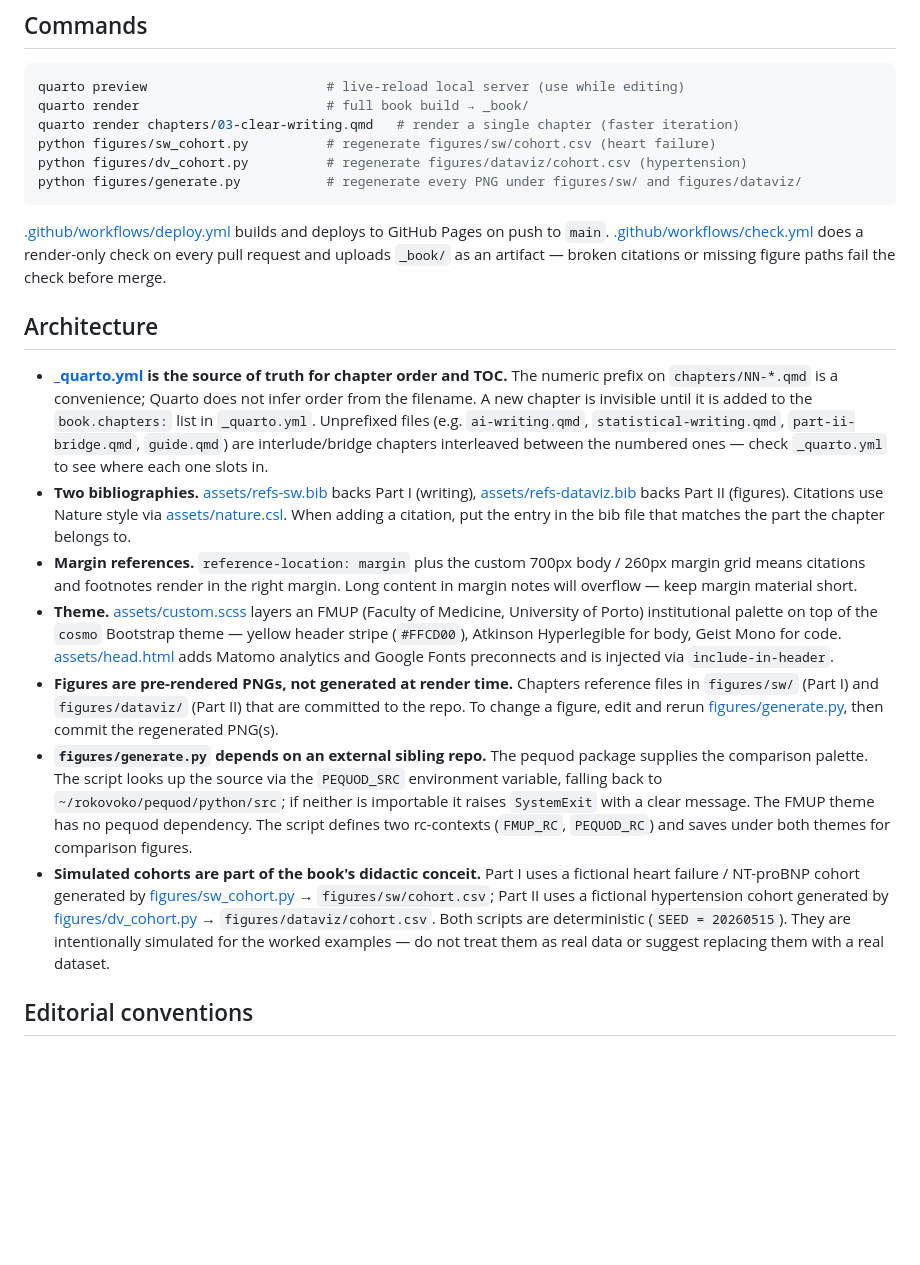
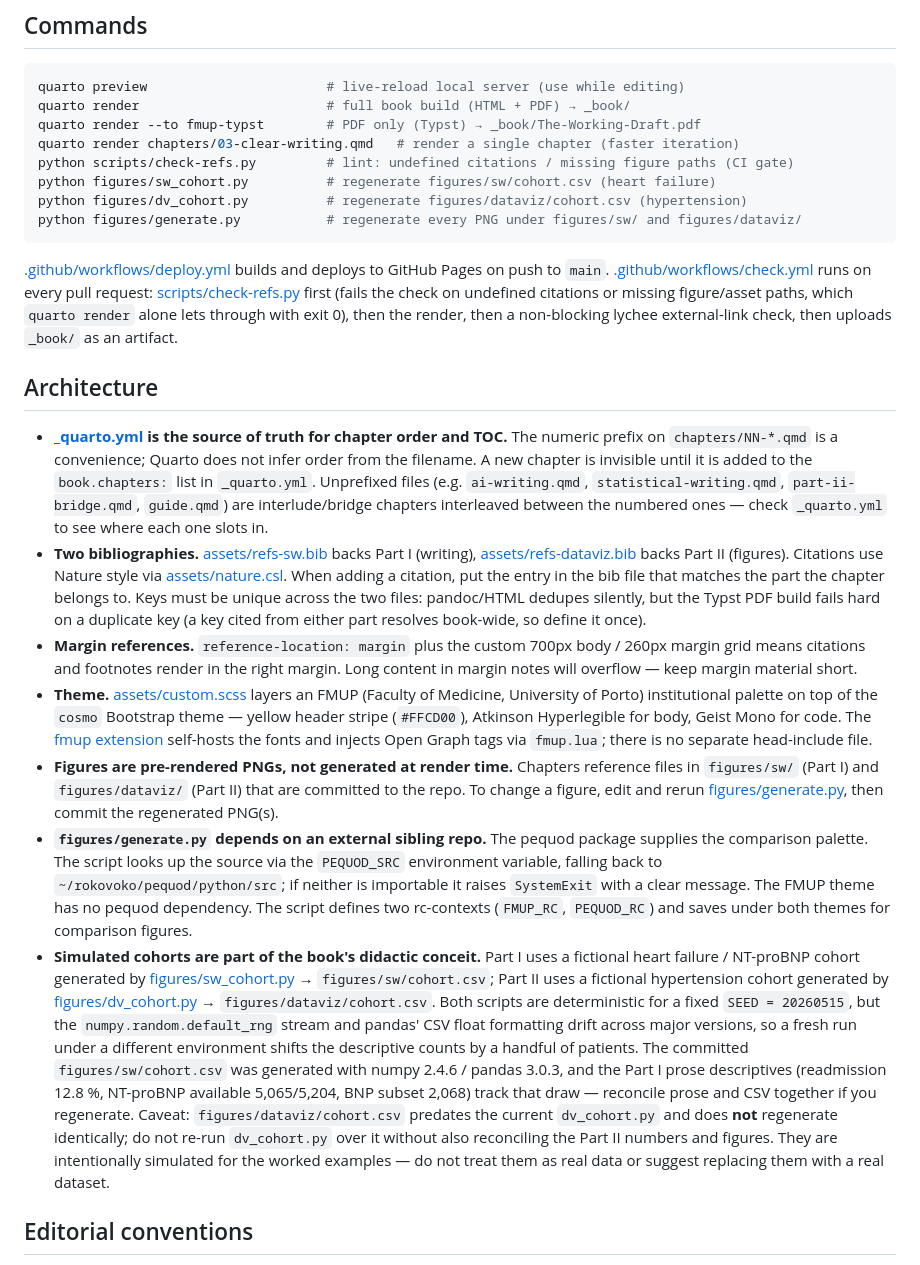
Before and after one commit to tiagojct/working-draft, a Markdown page: CLAUDE.md, the part around the change. Drawn GitHub-style; blank space fills up the shorter version.

Commit message:
Update CLAUDE.md for CI gate, PDF build, bib rule, cohort provenance
Document the real check-refs.py CI gate, the fmup-typst PDF command,
the unique-key-across-bibs requirement, and the version-sensitivity of
the simulated cohorts (plus the stale dataviz CSV caveat).

Co-Authored-By: Claude Opus 4.8 <noreply@anthropic.com>

````diff
--- a/CLAUDE.md
+++ b/CLAUDE.md
@@ -10,24 +10,26 @@ A [Quarto](https://quarto.org/) book — *The Working Draft: Writing and Data Vi
 
 ```bash
 quarto preview                       # live-reload local server (use while editing)
-quarto render                        # full book build → _book/
+quarto render                        # full book build (HTML + PDF) → _book/
+quarto render --to fmup-typst        # PDF only (Typst) → _book/The-Working-Draft.pdf
 quarto render chapters/03-clear-writing.qmd   # render a single chapter (faster iteration)
+python scripts/check-refs.py         # lint: undefined citations / missing figure paths (CI gate)
 python figures/sw_cohort.py          # regenerate figures/sw/cohort.csv (heart failure)
 python figures/dv_cohort.py          # regenerate figures/dataviz/cohort.csv (hypertension)
 python figures/generate.py           # regenerate every PNG under figures/sw/ and figures/dataviz/
 ```
 
-[.github/workflows/deploy.yml](.github/workflows/deploy.yml) builds and deploys to GitHub Pages on push to `main`. [.github/workflows/check.yml](.github/workflows/check.yml) does a render-only check on every pull request and uploads `_book/` as an artifact — broken citations or missing figure paths fail the check before merge.
+[.github/workflows/deploy.yml](.github/workflows/deploy.yml) builds and deploys to GitHub Pages on push to `main`. [.github/workflows/check.yml](.github/workflows/check.yml) runs on every pull request: [scripts/check-refs.py](scripts/check-refs.py) first (fails the check on undefined citations or missing figure/asset paths, which `quarto render` alone lets through with exit 0), then the render, then a non-blocking lychee external-link check, then uploads `_book/` as an artifact.
 
 ## Architecture
 
 - **[_quarto.yml](_quarto.yml) is the source of truth for chapter order and TOC.** The numeric prefix on `chapters/NN-*.qmd` is a convenience; Quarto does not infer order from the filename. A new chapter is invisible until it is added to the `book.chapters:` list in `_quarto.yml`. Unprefixed files (e.g. `ai-writing.qmd`, `statistical-writing.qmd`, `part-ii-bridge.qmd`, `guide.qmd`) are interlude/bridge chapters interleaved between the numbered ones — check `_quarto.yml` to see where each one slots in.
-- **Two bibliographies.** [assets/refs-sw.bib](assets/refs-sw.bib) backs Part I (writing), [assets/refs-dataviz.bib](assets/refs-dataviz.bib) backs Part II (figures). Citations use Nature style via [assets/nature.csl](assets/nature.csl). When adding a citation, put the entry in the bib file that matches the part the chapter belongs to.
+- **Two bibliographies.** [assets/refs-sw.bib](assets/refs-sw.bib) backs Part I (writing), [assets/refs-dataviz.bib](assets/refs-dataviz.bib) backs Part II (figures). Citations use Nature style via [assets/nature.csl](assets/nature.csl). When adding a citation, put the entry in the bib file that matches the part the chapter belongs to. Keys must be unique across the two files: pandoc/HTML dedupes silently, but the Typst PDF build fails hard on a duplicate key (a key cited from either part resolves book-wide, so define it once).
 - **Margin references.** `reference-location: margin` plus the custom 700px body / 260px margin grid means citations and footnotes render in the right margin. Long content in margin notes will overflow — keep margin material short.
-- **Theme.** [assets/custom.scss](assets/custom.scss) layers an FMUP (Faculty of Medicine, University of Porto) institutional palette on top of the `cosmo` Bootstrap theme — yellow header stripe (`#FFCD00`), Atkinson Hyperlegible for body, Geist Mono for code. [assets/head.html](assets/head.html) adds Matomo analytics and Google Fonts preconnects and is injected via `include-in-header`.
+- **Theme.** [assets/custom.scss](assets/custom.scss) layers an FMUP (Faculty of Medicine, University of Porto) institutional palette on top of the `cosmo` Bootstrap theme — yellow header stripe (`#FFCD00`), Atkinson Hyperlegible for body, Geist Mono for code. The [fmup extension](_extensions/tiagojct/fmup/) self-hosts the fonts and injects Open Graph tags via `fmup.lua`; there is no separate head-include file.
 - **Figures are pre-rendered PNGs, not generated at render time.** Chapters reference files in `figures/sw/` (Part I) and `figures/dataviz/` (Part II) that are committed to the repo. To change a figure, edit and rerun [figures/generate.py](figures/generate.py), then commit the regenerated PNG(s).
 - **`figures/generate.py` depends on an external sibling repo.** The pequod package supplies the comparison palette. The script looks up the source via the `PEQUOD_SRC` environment variable, falling back to `~/rokovoko/pequod/python/src`; if neither is importable it raises `SystemExit` with a clear message. The FMUP theme has no pequod dependency. The script defines two rc-contexts (`FMUP_RC`, `PEQUOD_RC`) and saves under both themes for comparison figures.
-- **Simulated cohorts are part of the book's didactic conceit.** Part I uses a fictional heart failure / NT-proBNP cohort generated by [figures/sw_cohort.py](figures/sw_cohort.py) → `figures/sw/cohort.csv`; Part II uses a fictional hypertension cohort generated by [figures/dv_cohort.py](figures/dv_cohort.py) → `figures/dataviz/cohort.csv`. Both scripts are deterministic (`SEED = 20260515`). They are intentionally simulated for the worked examples — do not treat them as real data or suggest replacing them with a real dataset.
+- **Simulated cohorts are part of the book's didactic conceit.** Part I uses a fictional heart failure / NT-proBNP cohort generated by [figures/sw_cohort.py](figures/sw_cohort.py) → `figures/sw/cohort.csv`; Part II uses a fictional hypertension cohort generated by [figures/dv_cohort.py](figures/dv_cohort.py) → `figures/dataviz/cohort.csv`. Both scripts are deterministic for a fixed `SEED = 20260515`, but the `numpy.random.default_rng` stream and pandas' CSV float formatting drift across major versions, so a fresh run under a different environment shifts the descriptive counts by a handful of patients. The committed `figures/sw/cohort.csv` was generated with numpy 2.4.6 / pandas 3.0.3, and the Part I prose descriptives (readmission 12.8 %, NT-proBNP available 5,065/5,204, BNP subset 2,068) track that draw — reconcile prose and CSV together if you regenerate. Caveat: `figures/dataviz/cohort.csv` predates the current `dv_cohort.py` and does **not** regenerate identically; do not re-run `dv_cohort.py` over it without also reconciling the Part II numbers and figures. They are intentionally simulated for the worked examples — do not treat them as real data or suggest replacing them with a real dataset.
 
 ## Editorial conventions
 
````
